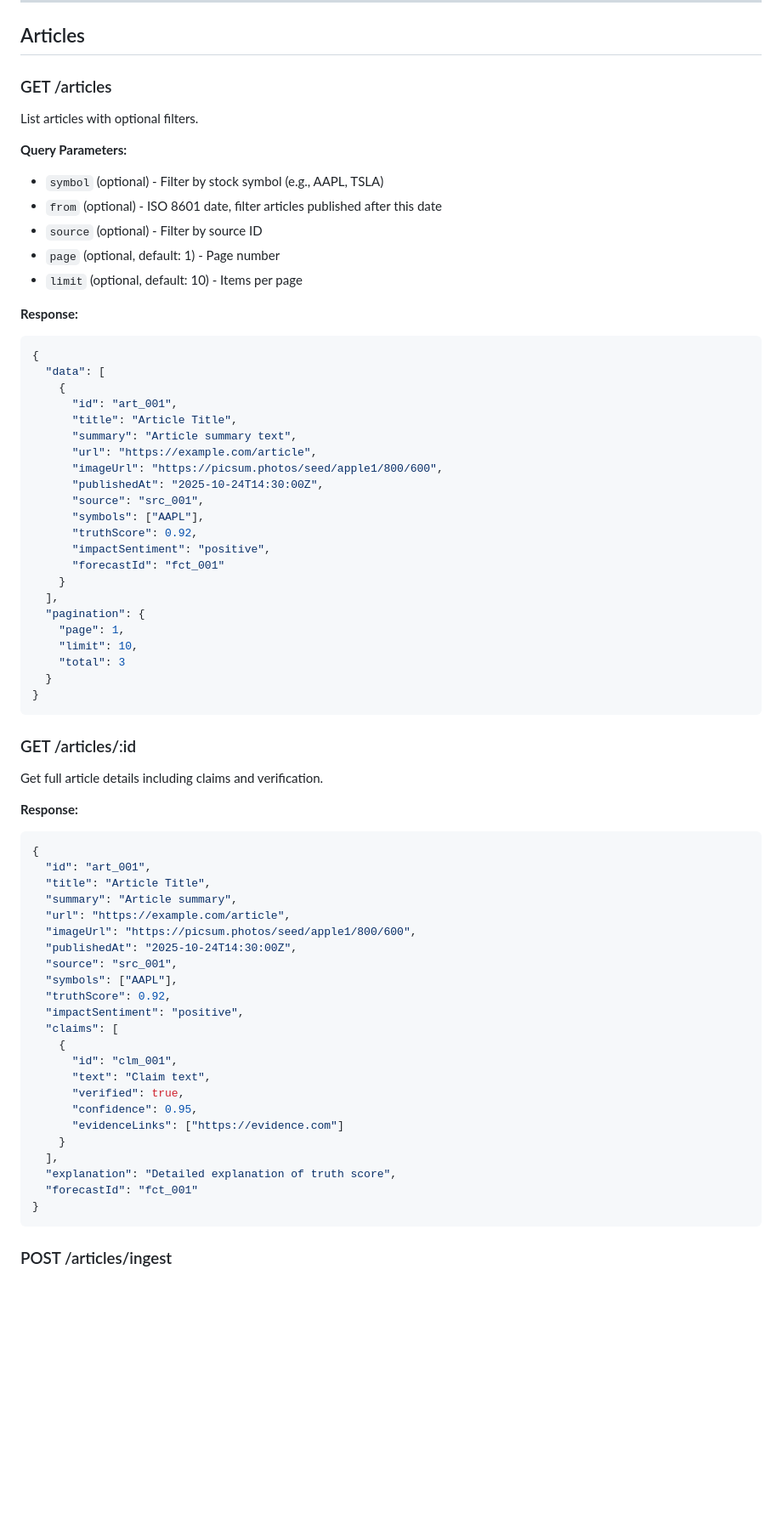
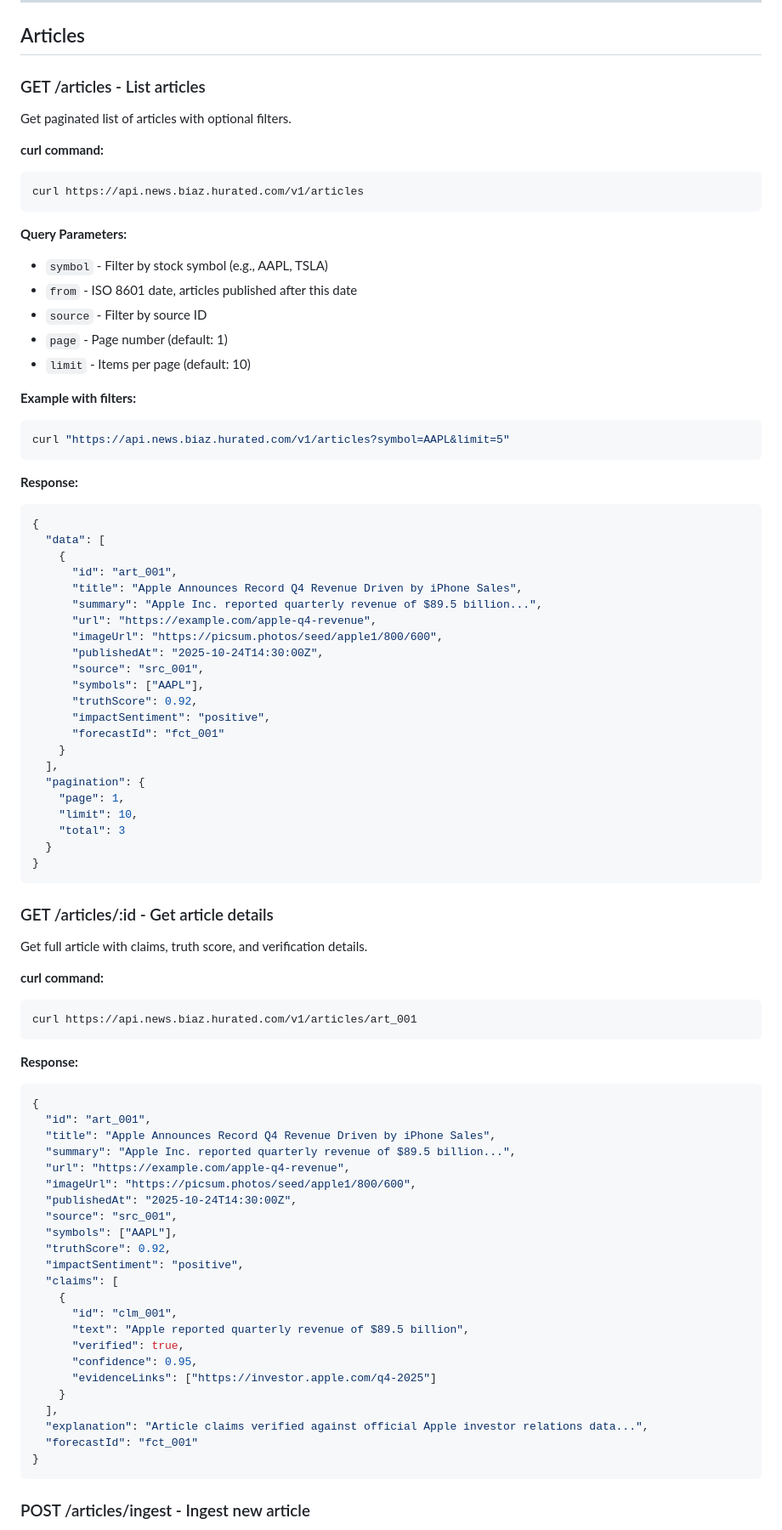
Before and after one commit to Hack-a-tons/BIAZ-Finance, a Markdown page: APIDOCS.md, the part around the change printed below. Shown: that part at 85% size. Drawn GitHub-style; blank space fills up the shorter version.

Commit message:
Update APIDOCS.md with curl examples for AI client builder

````diff
--- a/APIDOCS.md
+++ b/APIDOCS.md
@@ -8,16 +8,26 @@ All endpoints return JSON. No authorization required.
 
 ## Articles
 
-### GET /articles
+### GET /articles - List articles
 
-List articles with optional filters.
+Get paginated list of articles with optional filters.
+
+**curl command:**
+```bash
+curl https://api.news.biaz.hurated.com/v1/articles
+```
 
 **Query Parameters:**
-- `symbol` (optional) - Filter by stock symbol (e.g., AAPL, TSLA)
-- `from` (optional) - ISO 8601 date, filter articles published after this date
-- `source` (optional) - Filter by source ID
-- `page` (optional, default: 1) - Page number
-- `limit` (optional, default: 10) - Items per page
+- `symbol` - Filter by stock symbol (e.g., AAPL, TSLA)
+- `from` - ISO 8601 date, articles published after this date
+- `source` - Filter by source ID
+- `page` - Page number (default: 1)
+- `limit` - Items per page (default: 10)
+
+**Example with filters:**
+```bash
+curl "https://api.news.biaz.hurated.com/v1/articles?symbol=AAPL&limit=5"
+```
 
 **Response:**
 ```json
@@ -25,9 +35,9 @@ List articles with optional filters.
   "data": [
     {
       "id": "art_001",
-      "title": "Article Title",
-      "summary": "Article summary text",
-      "url": "https://example.com/article",
+      "title": "Apple Announces Record Q4 Revenue Driven by iPhone Sales",
+      "summary": "Apple Inc. reported quarterly revenue of $89.5 billion...",
+      "url": "https://example.com/apple-q4-revenue",
       "imageUrl": "https://picsum.photos/seed/apple1/800/600",
       "publishedAt": "2025-10-24T14:30:00Z",
       "source": "src_001",
@@ -45,17 +55,22 @@ List articles with optional filters.
 }
 ```
 
-### GET /articles/:id
+### GET /articles/:id - Get article details
 
-Get full article details including claims and verification.
+Get full article with claims, truth score, and verification details.
+
+**curl command:**
+```bash
+curl https://api.news.biaz.hurated.com/v1/articles/art_001
+```
 
 **Response:**
 ```json
 {
   "id": "art_001",
-  "title": "Article Title",
-  "summary": "Article summary",
-  "url": "https://example.com/article",
+  "title": "Apple Announces Record Q4 Revenue Driven by iPhone Sales",
+  "summary": "Apple Inc. reported quarterly revenue of $89.5 billion...",
+  "url": "https://example.com/apple-q4-revenue",
   "imageUrl": "https://picsum.photos/seed/apple1/800/600",
   "publishedAt": "2025-10-24T14:30:00Z",
   "source": "src_001",
@@ -65,16 +80,16 @@ Get full article details including claims and verification.
   "claims": [
     {
       "id": "clm_001",
-      "text": "Claim text",
+      "text": "Apple reported quarterly revenue of $89.5 billion",
       "verified": true,
       "confidence": 0.95,
-      "evidenceLinks": ["https://evidence.com"]
+      "evidenceLinks": ["https://investor.apple.com/q4-2025"]
     }
   ],
-  "explanation": "Detailed explanation of truth score",
+  "explanation": "Article claims verified against official Apple investor relations data...",
   "forecastId": "fct_001"
 }
 ```
 
-### POST /articles/ingest
+### POST /articles/ingest - Ingest new article
 
````
Also changed, not shown: other parts of APIDOCS.md (+93 -29 lines).
